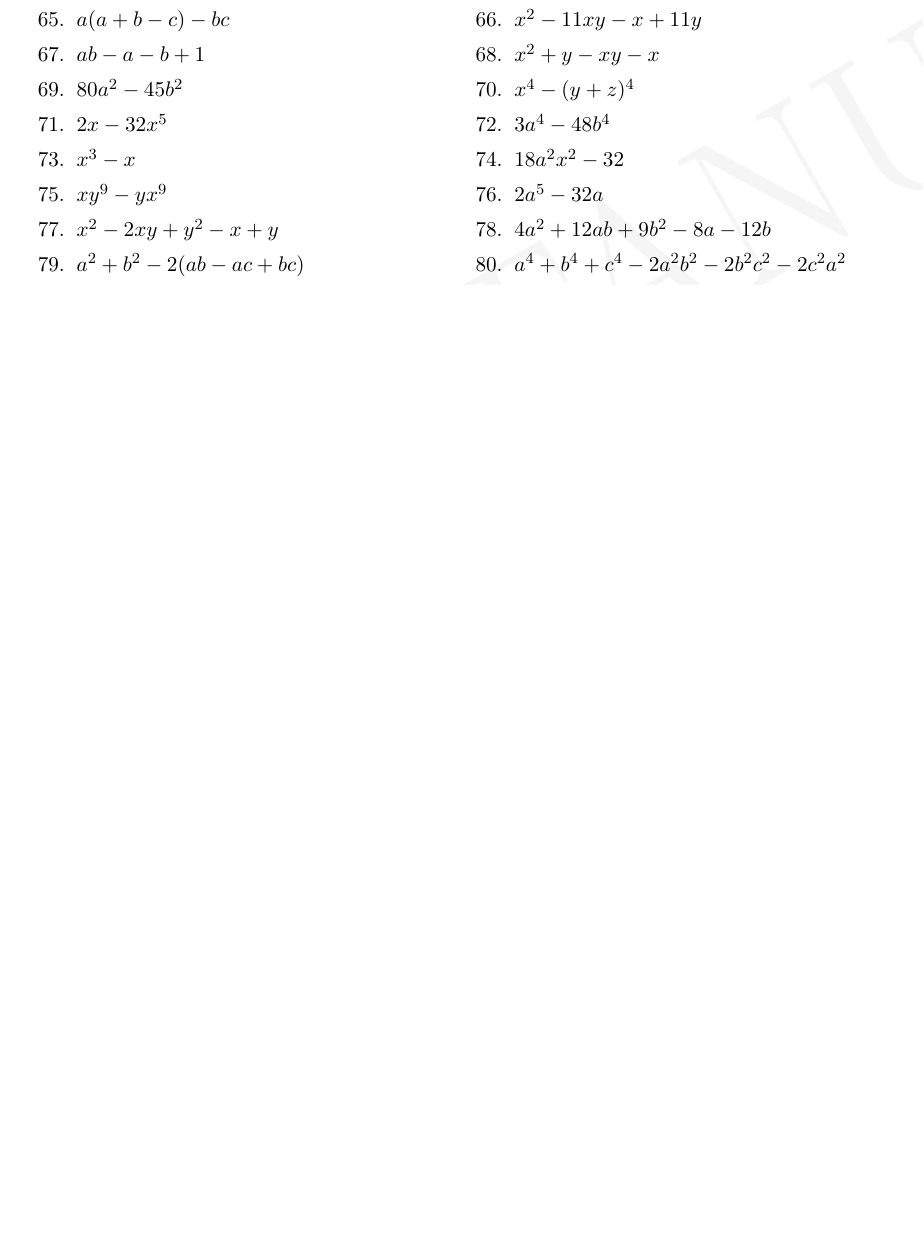
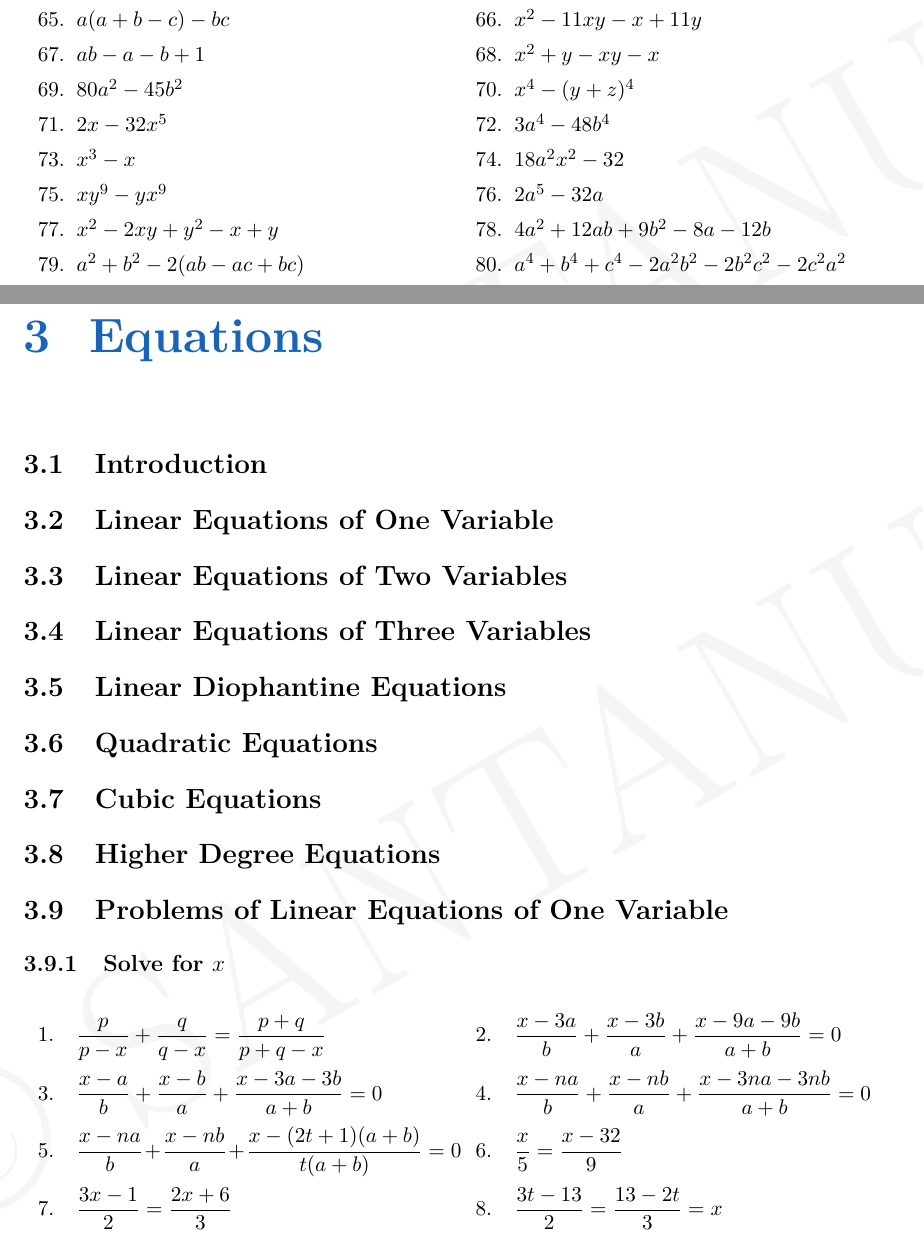
Before and after one commit to SansIdeaVerse/AlgebraMasterBook, a LaTeX thesis (Algebra Master Book.tex, which reads Chapter03Equations.tex): part of page 14 of 19 before the commit and two parts of pages 15 and 16 of 22 after it, the two joined at a grey line, cut so that both start at the same text, the shorter picture padded with empty space. Compiled offline with pdfLaTeX.

Commit message:
Update log

```diff
--- /dev/null
+++ b/Chapter03Equations.tex
@@ -0,0 +1,31 @@
+\chapter{Equations}
+\index{Equations}
+
+\section{Introduction}
+\section{Linear Equations of One Variable}
+\section{Linear Equations of Two Variables}
+\section{Linear Equations of Three Variables}
+\section{Linear Diophantine Equations}
+\section{Quadratic Equations}
+\section{Cubic Equations}
+\section{Higher Degree Equations}
+% ================================================================================
+% PROBLEMS SET: 01 LINEAR EQUATIONS OF ONE VARIABLE
+% ================================================================================
+\section{Problems of Linear Equations of One Variable}
+\subsection{Solve for $x$}
+\begin{tasks}[label = \arabic*.,label-width = 1.5em](2) % 2 columns
+    \task $\dfrac{p}{p-x}+\dfrac{q}{q-x}= \dfrac{p+q}{p+q-x}$
+    \task $\dfrac{x-3a}{b}+\dfrac{x-3b}{a}+\dfrac{x-9a-9b}{a+b}=0$
+    \task $\dfrac{x-a}{b}+\dfrac{x-b}{a}+\dfrac{x-3a-3b}{a+b}=0$
+    \task $\dfrac{x-na}{b}+\dfrac{x-nb}{a}+\dfrac{x-3na-3nb}{a+b}=0$
+    \task $\dfrac{x-na}{b}+\dfrac{x-nb}{a}+\dfrac{x-(2t+1)(a+b)}{t(a+b)}=0$
+    \task $\dfrac{x}{5}=\dfrac{x-32}{9}$
+    \task $\dfrac{3x-1}{2}=\dfrac{2x+6}{3}$
+    \task $\dfrac{3t-13}{2}=\dfrac{13-2t}{3}=x$
+
+\end{tasks}
+% ================================================================================
+% SOLUTIONS OF SET: 01 LINEAR EQUATIONS OF ONE VARIABLE
+% ================================================================================
+\newpage
```
Also changed, not shown: Algebra Master Book.tex (+1 -1 lines), Chapter00BasicAlgebra.tex (+2 -0 lines), Chapter01AlgebraicIdentities.tex (+4 -0 lines), Chapter03Equations.tex (11 more changed lines).
